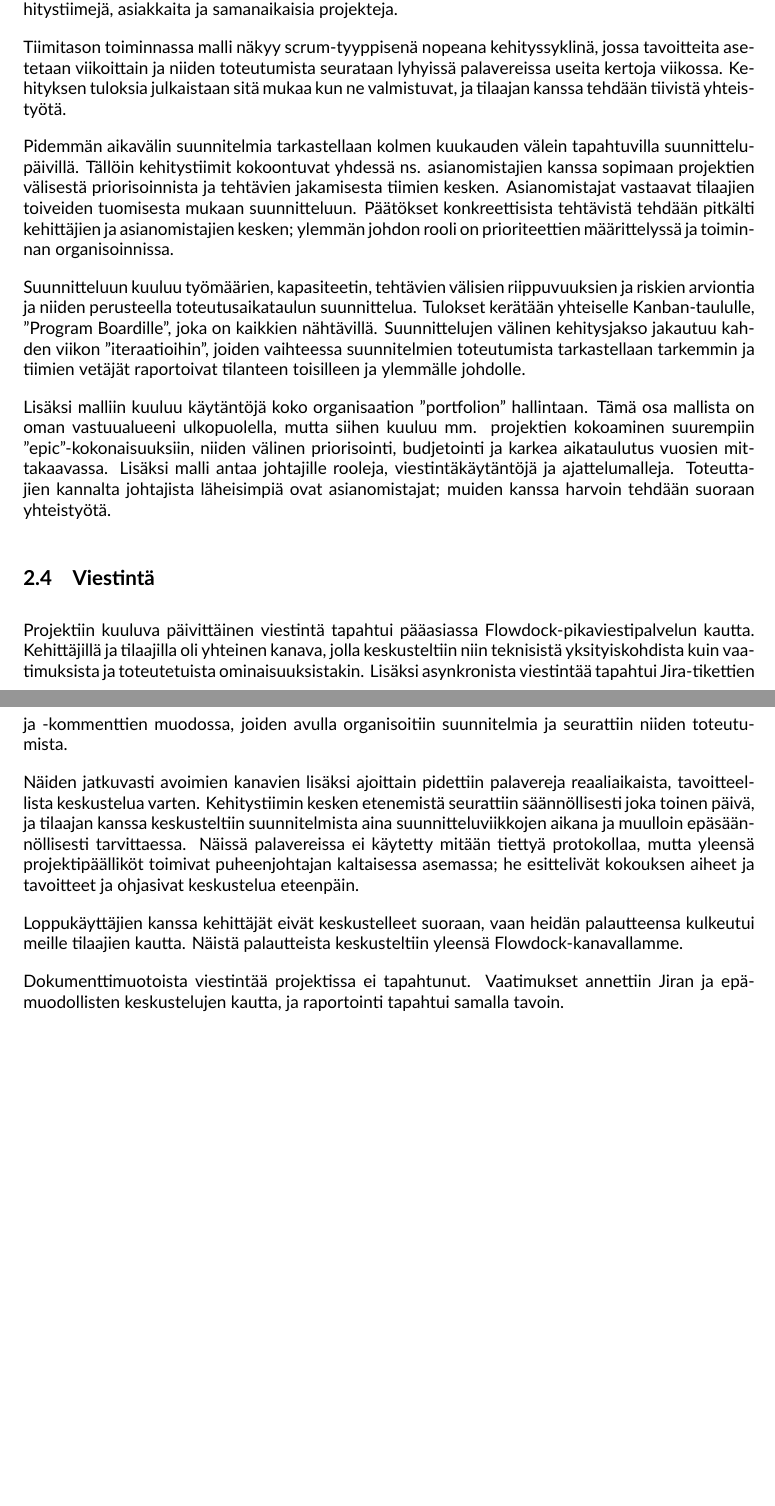
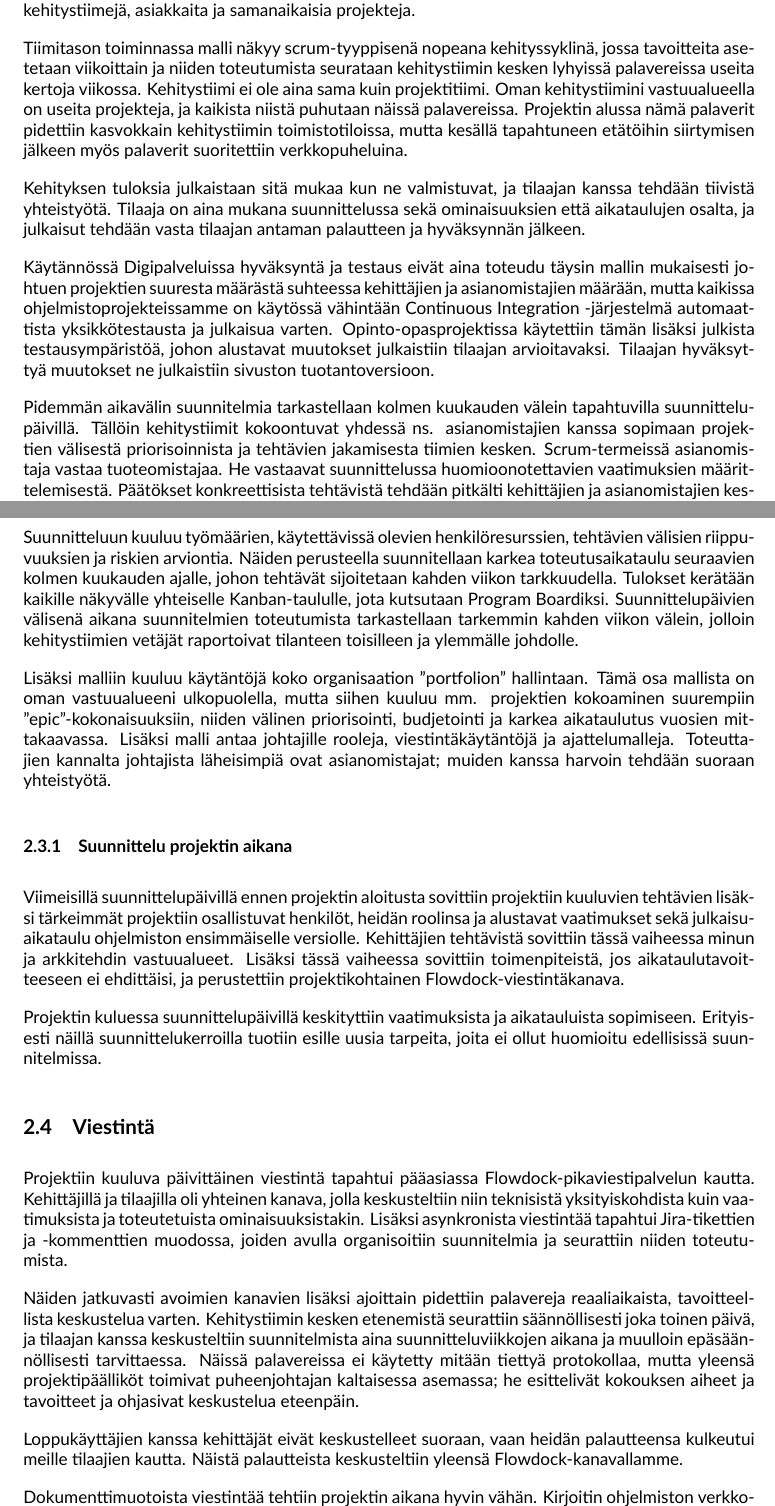
Before and after one commit to m0lentum/schoolwork, a LaTeX document (ties405/report.tex): two parts of pages 2 and 3 of 4 before the commit and two parts of pages 2 and 3 of 5 after it, joined at a grey line, cut so that both start at the same text, the shorter picture padded with empty space. Compiled offline with XeLaTeX.

Commit message:
ties405 report: Content edits from feedback

```diff
--- a/ties405/report.tex
+++ b/ties405/report.tex
@@ -128,22 +132,33 @@ asiakkaita ja samanaikaisia projekteja.
 
 Tiimitason toiminnassa malli näkyy scrum-tyyppisenä nopeana kehityssyklinä,
 jossa tavoitteita ase\-tetaan viikoittain ja niiden toteutumista seurataan
-lyhyissä palavereissa useita kertoja viikossa. Kehityksen tuloksia julkaistaan
-sitä mukaa kun ne valmistuvat, ja tilaajan kanssa tehdään tiivistä
-yhteis\-työtä.
+kehitystiimin kesken lyhyissä palavereissa useita kertoja viikossa.
+Kehitystiimi ei ole aina sama kuin projektitiimi. Oman kehitystiimini
+vastuualueella on useita projekteja, ja kaikista niistä puhutaan näissä
+palavereissa. Projektin alussa nämä palaverit pidettiin kasvokkain kehitystiimin
+toimistotiloissa, mutta kesällä tapahtuneen etätöihin siirtymisen jälkeen myös
+palaverit suoritettiin verkkopuheluina.
+
+Kehityksen tuloksia julkaistaan sitä mukaa kun ne valmistuvat, ja
+tilaajan kanssa tehdään tiivistä yhteis\-työtä. Tilaaja on aina mukana
+suunnittelussa sekä ominaisuuksien että aikataulujen osalta, ja julkaisut
+tehdään vasta tilaajan antaman palautteen ja hyväksynnän jälkeen.
+
+Käytännössä Digipalveluissa hyväksyntä ja testaus eivät aina toteudu täysin
+mallin mukaisesti johtuen projektien suuresta määrästä suhteessa kehittäjien ja
+asianomistajien määrään, mutta kaikissa ohjel\-mistoprojekteissamme on käytössä
+vähintään Continuous Integration -järjestelmä automaattista yksikkö\-testausta
+ja julkaisua varten. Opinto-opasprojektissa käytettiin tämän lisäksi julkista
+testausympäristöä, johon alustavat muutokset julkaistiin tilaajan
+arvioitavaksi. Tilaajan hyväksyttyä muutokset ne julkaistiin sivuston
+tuotantoversioon.
 
 Pidemmän aikavälin suunnitelmia tarkastellaan kolmen kuukauden välein
 tapahtuvilla suunnittelu\-päivillä. Tällöin kehitystiimit kokoontuvat yhdessä
 ns. asianomistajien kanssa sopimaan projektien välisestä priorisoinnista ja
-tehtävien jakamisesta tiimien kesken. Asianomistajat vastaavat tilaajien
-toiveiden tuomisesta mukaan suunnitteluun. Päätökset konkreettisista
-tehtävis\-tä tehdään pitkälti kehittäjien ja asianomistajien kesken; ylemmän
-johdon rooli on prioriteettien määrittelyssä ja toiminnan organisoinnissa.
+tehtävien jakamisesta tiimien kesken. Scrum-termeissä asianomistaja vastaa
+tuoteomistajaa. He vastaavat suunnittelussa huomioonotettavien vaatimuksien
+määrittelemisestä. Päätökset konkreettisista tehtävis\-tä tehdään pitkälti
+kehittäjien ja asianomistajien kes\-ken; ylempi johto ei tavallisesti ota
+kantaa yksityiskohtiin.
 
-Suunnitteluun kuuluu työmäärien, kapasiteetin, tehtävien välisien
-riippuvuuksien ja riskien arviontia ja niiden perusteella
-toteutus\-aika\-taulun suunnittelua. Tulokset kerätään yhtei\-selle
-Kanban-taululle, ''Program Boardille'', joka on kaikkien nähtävillä.
-Suunnittelujen välinen kehitysjakso jakautuu kahden viikon ''iteraatioihin'',
-joiden vaihteessa suunnitelmien toteutumista tarkastellaan tarkemmin ja
-tii\-mien vetä\-jät raportoivat tilanteen toisilleen ja ylemmälle johdolle.
@@ -150,3 +174,11 @@ tii\-mien vetä\-jät raportoivat tilanteen toisilleen ja ylemmälle johdolle.
+Suunnitteluun kuuluu työmäärien, käytettävissä olevien henkilöresurssien,
+tehtävien välisien riippuvuuksien ja riskien arviontia. Näiden perusteella
+suunnitellaan karkea toteutusaikataulu seuraavien kolmen kuukauden ajalle,
+johon tehtävät sijoitetaan kahden viikon tarkkuudella.  Tulokset kerätään
+kaikille näkyvälle yhtei\-selle Kanban-taululle, jota kutsutaan Program
+Boardiksi. Suunnittelupäivien välisenä aikana suunnitelmien toteutumista
+tarkastellaan tarkemmin kahden viikon välein, jolloin kehitystii\-mien
+vetä\-jät raportoivat tilanteen toisilleen ja ylemmälle johdolle.
 
 Lisäksi malliin kuuluu käytäntöjä koko organisaation ''portfolion'' hallintaan.
 Tämä osa mallista on oman vastuualueeni ulkopuolella, mutta siihen kuuluu mm.
@@ -155,6 +187,20 @@ priorisointi, budjetointi ja karkea aikataulutus vuosien mittakaavassa. Lisäksi
 malli antaa johtajille rooleja, vies\-tintäkäytäntöjä ja ajattelumalleja.
 Toteuttajien kannalta johtajista läheisimpiä ovat asianomistajat; muiden kanssa
 harvoin tehdään suoraan yhteistyötä.
+
+\subsubsection{Suunnittelu projektin aikana}
+
+Viimeisillä suunnittelupäivillä ennen projektin aloitusta sovittiin projektiin
+kuuluvien tehtävien lisäk\-si tärkeimmät projektiin osallistuvat henkilöt,
+heidän roolinsa ja alustavat vaatimukset sekä julkaisu\-aikataulu ohjelmiston
+ensimmäiselle versiolle. Kehittäjien tehtävistä sovittiin tässä vaiheessa minun
+ja arkkitehdin vastuualueet. Lisäksi tässä vaiheessa sovittiin toimenpiteistä,
+jos aikataulutavoitteeseen ei ehdittäisi, ja perustettiin projektikohtainen
+Flowdock-viestintäkanava.
+
+Projektin kuluessa suunnittelupäivillä keskityttiin vaatimuksista ja
+aikatauluista sopimiseen. Erityisesti näillä suunnittelukerroilla tuotiin
+esille uusia tarpeita, joita ei ollut huomioitu edellisissä suunnitelmissa.
 
 \subsection{Viestintä}
 
@@ -178,6 +224,5 @@ Loppukäyttäjien kanssa kehittäjät eivät keskustelleet suoraan, vaan heidän
 palautteensa kulkeutui meille tilaajien kautta. Näistä palautteista
 keskusteltiin yleensä Flowdock-kanavallamme.
 
-Dokumenttimuotoista viestintää projektissa ei tapahtunut. Vaatimukset annettiin
-Jiran ja epämuodollisten keskustelujen kautta, ja raportointi tapahtui samalla
-tavoin.
+Dokumenttimuotoista viestintää tehtiin projektin aikana hyvin vähän. Kirjoitin
+ohjelmiston verkkosivuille standardimallisen saavutettavuusselosteen ja
```
Also changed, not shown: ties405/report.tex (79 more changed lines).
